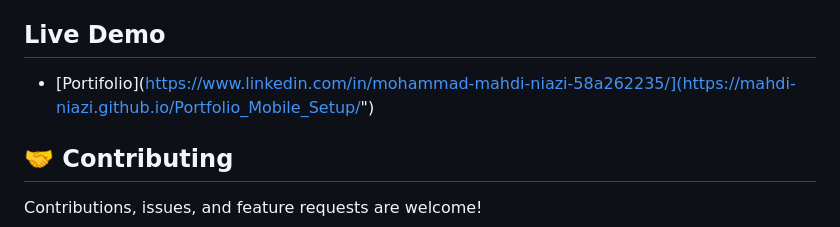
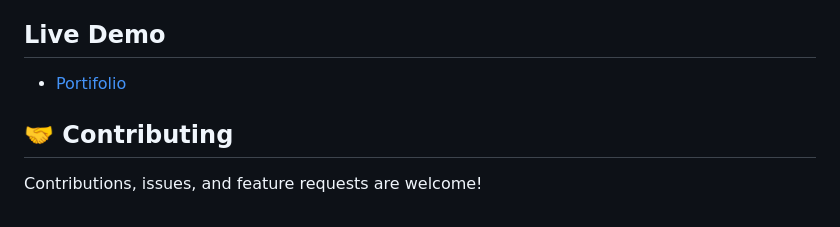
Before and after one commit to Mahdi-Niazi/Portfolio_Mobile_Setup, a Markdown page: README.md, the part around the change. GitHub-like rendering.

```diff
--- a/README.md
+++ b/README.md
@@ -115,7 +115,7 @@ Test for Linters For tracking linter errors locally you need to follow these ste
 <p align="right">(<a href="#readme-top">back to top</a>)</p>
 
 ##  Live Demo <a name="live-demo"></a>
-- [Portifolio](https://www.linkedin.com/in/mohammad-mahdi-niazi-58a262235/](https://mahdi-niazi.github.io/Portfolio_Mobile_Setup/")
+- [Portifolio](https://mahdi-niazi.github.io/Portfolio_Mobile_Setup/")
 
 ## 🤝 Contributing <a name="contributing"></a>
 
```
